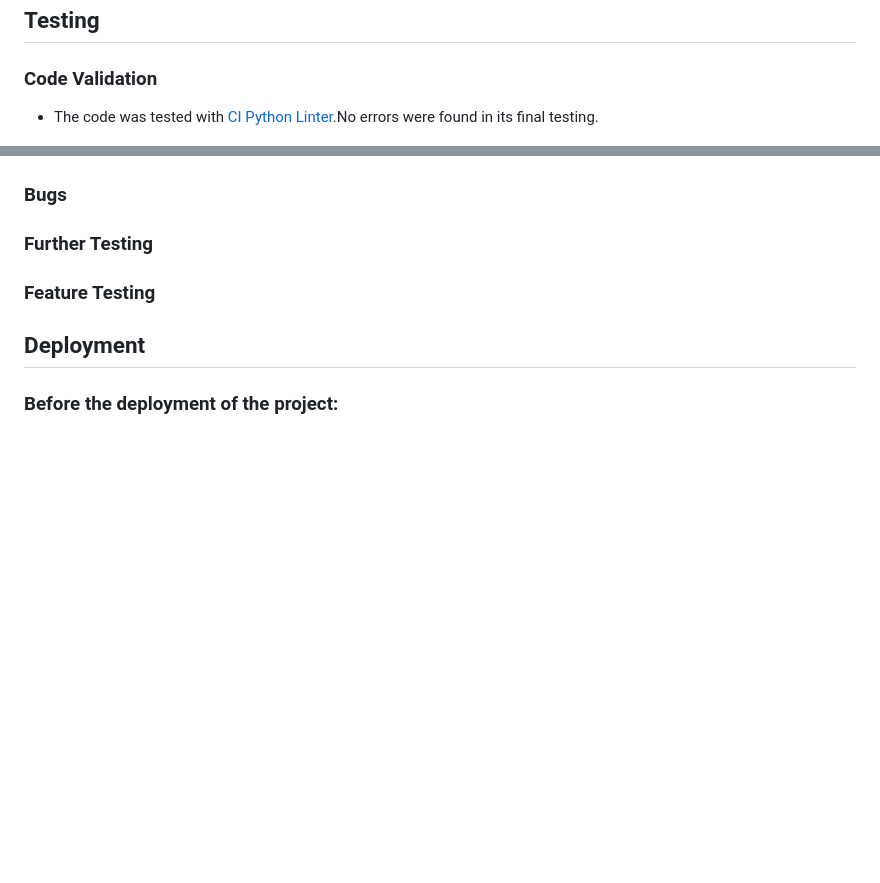
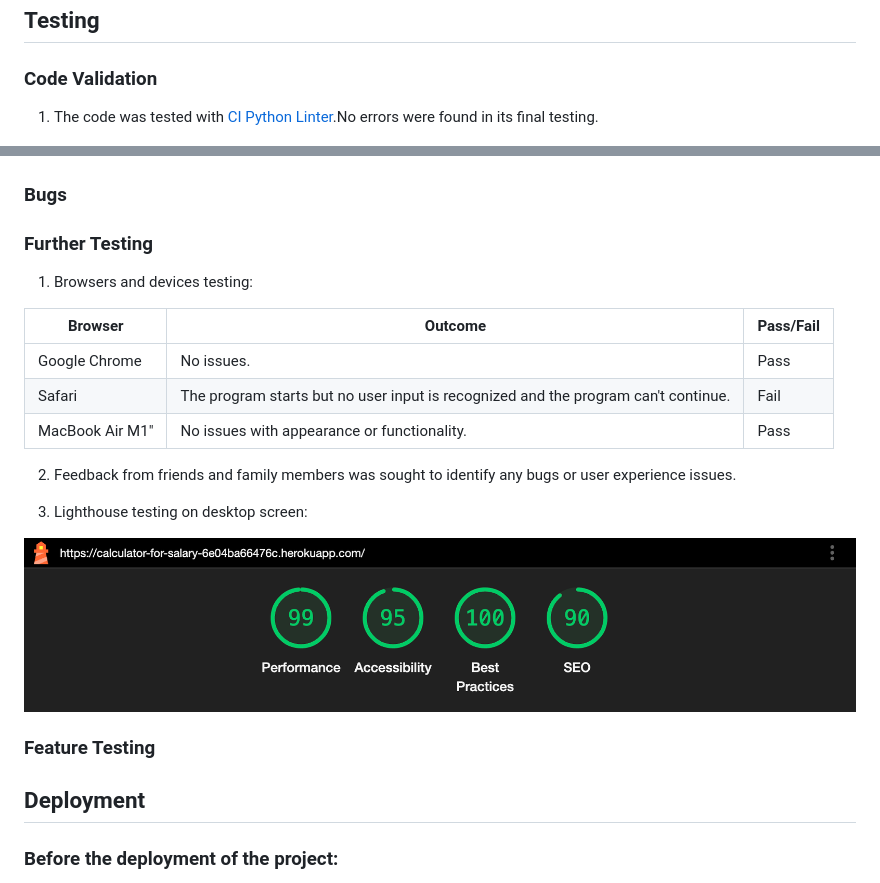
Before and after one commit to IvoSt98/calculator-for-salary, a Markdown page: README.md, 2 parts joined by grey strips. Rendered like a GitHub page; blank space fills up the shorter version.

Commit message:
Adding ccontent to section testing and connecting the lighthouse scrrenshot with the section

```diff
--- a/README.md
+++ b/README.md
@@ -33,12 +33,28 @@ The Salary/Income Calculator is an open-source, interactive command-line utility
 
 ## Testing
 ### Code Validation
-+ The code was tested with [CI Python Linter](https://pep8ci.herokuapp.com/#).No errors were found in its final testing.
+
+1. The code was tested with [CI Python Linter](https://pep8ci.herokuapp.com/#).No errors were found in its final testing.
 
 ![Pep8ci Validation](readme-images/pep8ci-validation.png)
 
 ### Bugs
 ### Further Testing
+
+1. Browsers and devices testing:
+
+Browser | Outcome | Pass/Fail
+--- | --- | ---
+Google Chrome | No issues. | Pass
+Safari | The program starts but no user input is recognized and the program can't continue. | Fail
+MacBook Air M1" | No issues with appearance or functionality. | Pass
+
+2. Feedback from friends and family members was sought to identify any bugs or user experience issues.
+
+3. Lighthouse testing on desktop screen:
+
+![Lighthouse Testing](readme-images/lighthouse.png)
+
 ### Feature Testing
 ## Deployment
 
```
